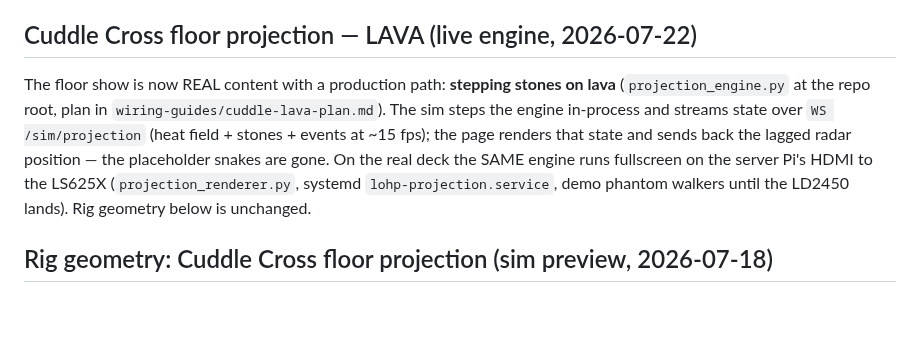
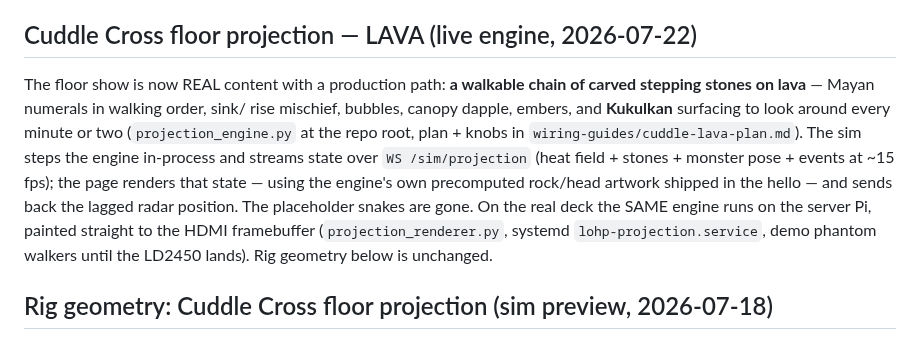
Before and after one commit to Coleslaw3557/lohp-maze, a Markdown page: sim/README.md, the part around the change. Drawn GitHub-style; blank space fills up the shorter version.

```diff
--- a/sim/README.md
+++ b/sim/README.md
@@ -195,15 +195,19 @@ below).
 
 ## Cuddle Cross floor projection — LAVA (live engine, 2026-07-22)
 
-The floor show is now REAL content with a production path: **stepping stones
-on lava** (`projection_engine.py` at the repo root, plan in
-`wiring-guides/cuddle-lava-plan.md`). The sim steps the engine in-process and
-streams state over `WS /sim/projection` (heat field + stones + events at
-~15 fps); the page renders that state and sends back the lagged radar
-position — the placeholder snakes are gone. On the real deck the SAME engine
-runs fullscreen on the server Pi's HDMI to the LS625X
-(`projection_renderer.py`, systemd `lohp-projection.service`, demo phantom
-walkers until the LD2450 lands). Rig geometry below is unchanged.
+The floor show is now REAL content with a production path: **a walkable chain
+of carved stepping stones on lava** — Mayan numerals in walking order, sink/
+rise mischief, bubbles, canopy dapple, embers, and **Kukulkan** surfacing to
+look around every minute or two (`projection_engine.py` at the repo root,
+plan + knobs in `wiring-guides/cuddle-lava-plan.md`). The sim steps the
+engine in-process and streams state over `WS /sim/projection` (heat field +
+stones + monster pose + events at ~15 fps); the page renders that state —
+using the engine's own precomputed rock/head artwork shipped in the hello —
+and sends back the lagged radar position. The placeholder snakes are gone.
+On the real deck the SAME engine runs on the server Pi, painted straight to
+the HDMI framebuffer (`projection_renderer.py`, systemd
+`lohp-projection.service`, demo phantom walkers until the LD2450 lands).
+Rig geometry below is unchanged.
 
 ## Rig geometry: Cuddle Cross floor projection (sim preview, 2026-07-18)
 
```
Also changed, not shown: README.md (+46 -0 lines), api-docs.md (+1 -0 lines).
